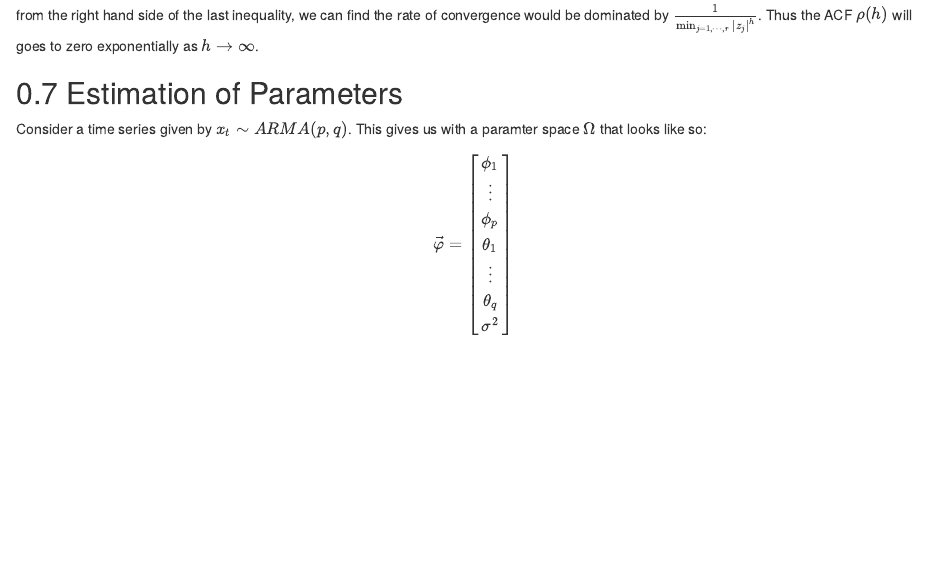
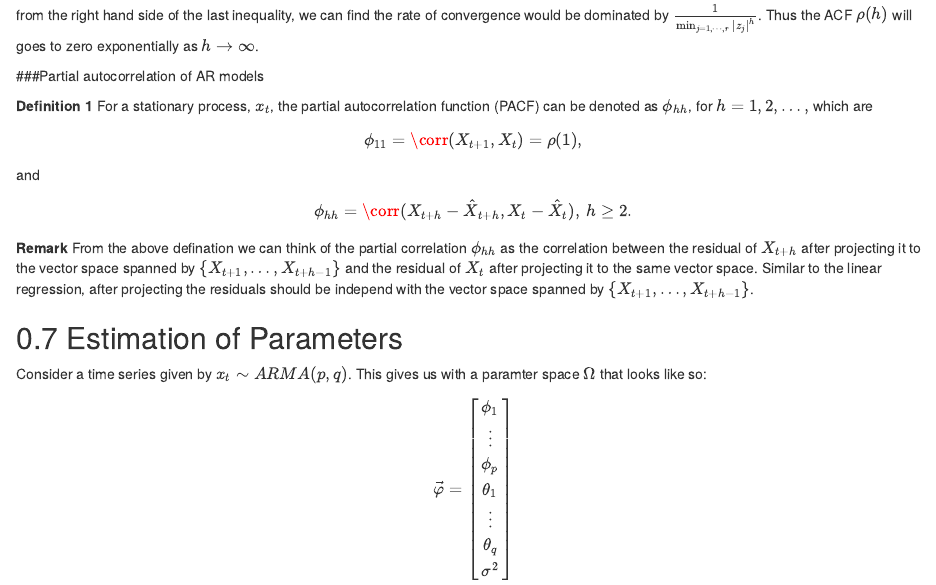
Before and after one commit to SMAC-Group/TTS, an R Markdown document (devel/93-develARMA.Rmd): the page in a window 1100 px wide, from 5960 px down. Rendered offline with R 4.5, knitr and Pandoc, with nearby package versions; drawn as R Markdown's standard HTML page in place of the format the file asks for.

Commit message:
Finished the Def of PACF

````diff
--- a/devel/93-develARMA.Rmd
+++ b/devel/93-develARMA.Rmd
@@ -306,3 +306,7 @@ Since the AR(p) model is causal, the roots we obtained in step 2 should be outsi
 from the right hand side of the last inequality, we can find the rate of convergence would be dominated by $\frac{1}{\min_{j = 1, \cdots, r} \left|z_j \right|^{h}}$. Thus the ACF $\rho(h)$ will goes to zero exponentially as $h \to \infty$.
 
 
+
+###Partial autocorrelation of AR models
+```{definition, label="pacf","Partial autocorrelation of AR models"}
+For a stationary process, $x_t$, the partial autocorrelation function (PACF) can be denoted as $\phi_{hh}$, for $h = 1, 2, \dots,$ which are
@@ -309,3 +318,5 @@ from the right hand side of the last inequality, we can find the rate of converg
+**Remark**
+From the above defination we can think of the partial correlation $\phi_{hh}$ as the correlation between the residual of $X_{t+h}$ after projecting it to the vector space spanned by $\{ X_{t+1}, \dots, X_{t+h-1} \}$ and the residual of $X_t$ after projecting it to the same vector space. Similar to the linear regression, after projecting the residuals should be independ with the vector space spanned by $\{ X_{t+1}, \dots, X_{t+h-1} \}$.
 
 ## Estimation of Parameters
 
````
Also changed, not shown: devel/93-develARMA.Rmd (5 more changed lines).
